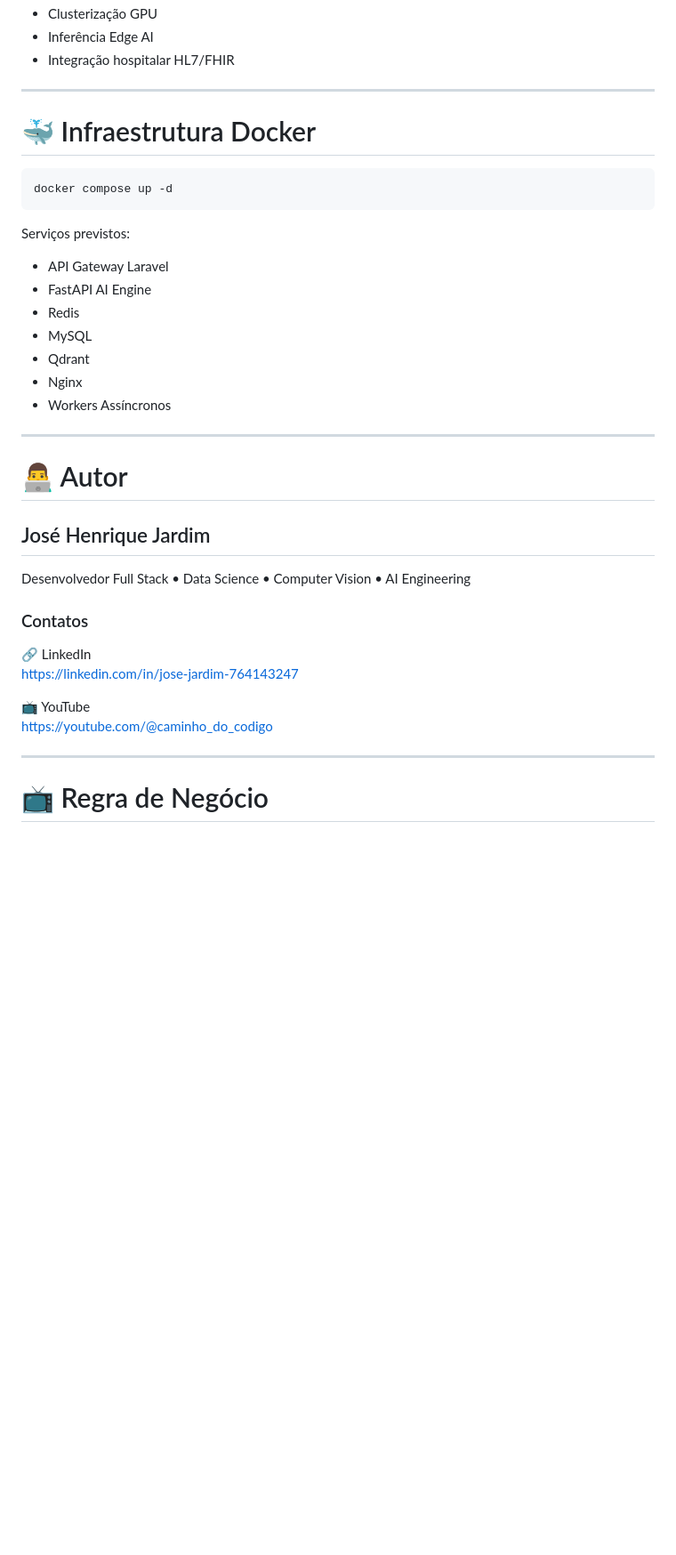
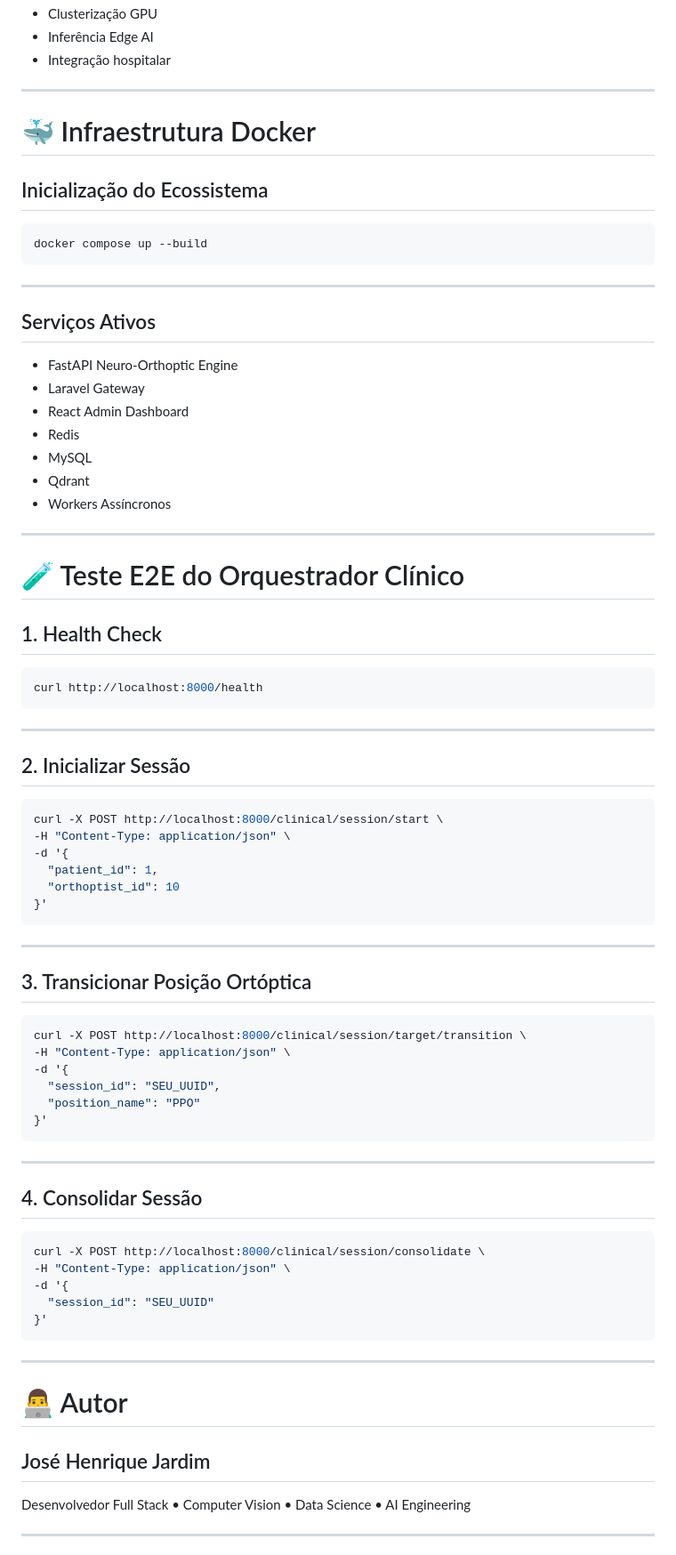
Before and after one commit to josehenriqueprogramador/ortoptica-saas, a Markdown page: README.md, the part around one of its changes. Shown at 89% size. Drawn GitHub-style; blank space fills up the shorter version.

````diff
--- a/README.md
+++ b/README.md
@@ -300,24 +422,76 @@ Avaliação Clínica
 - Clusterização GPU
 - Inferência Edge AI
-- Integração hospitalar HL7/FHIR
+- Integração hospitalar
 
 ---
 
 # 🐳 Infraestrutura Docker
 
+## Inicialização do Ecossistema
+
 ```bash
-docker compose up -d
+docker compose up --build
 ```
 
-Serviços previstos:
+---
 
-- API Gateway Laravel
-- FastAPI AI Engine
+## Serviços Ativos
+
+- FastAPI Neuro-Orthoptic Engine
+- Laravel Gateway
+- React Admin Dashboard
 - Redis
 - MySQL
 - Qdrant
-- Nginx
 - Workers Assíncronos
+
+---
+
+# 🧪 Teste E2E do Orquestrador Clínico
+
+## 1. Health Check
+
+```bash
+curl http://localhost:8000/health
+```
+
+---
+
+## 2. Inicializar Sessão
+
+```bash
+curl -X POST http://localhost:8000/clinical/session/start \
+-H "Content-Type: application/json" \
+-d '{
+  "patient_id": 1,
+  "orthoptist_id": 10
+}'
+```
+
+---
+
+## 3. Transicionar Posição Ortóptica
+
+```bash
+curl -X POST http://localhost:8000/clinical/session/target/transition \
+-H "Content-Type: application/json" \
+-d '{
+  "session_id": "SEU_UUID",
+  "position_name": "PPO"
+}'
+```
+
+---
+
+## 4. Consolidar Sessão
+
+```bash
+curl -X POST http://localhost:8000/clinical/session/consolidate \
+-H "Content-Type: application/json" \
+-d '{
+  "session_id": "SEU_UUID"
+}'
+```
 
 ---
 
@@ -325,18 +499,7 @@ Serviços previstos:
 
 ## José Henrique Jardim
 
-Desenvolvedor Full Stack • Data Science • Computer Vision • AI Engineering
-
-### Contatos
-
-🔗 LinkedIn
-https://linkedin.com/in/jose-jardim-764143247
-
-📺 YouTube
-https://youtube.com/@caminho_do_codigo
-
-
+Desenvolvedor Full Stack • Computer Vision • Data Science • AI Engineering
 
 ---
-# 📺 Regra de Negócio
 
````
Also changed, not shown: other parts of README.md (+178 -70 lines).
